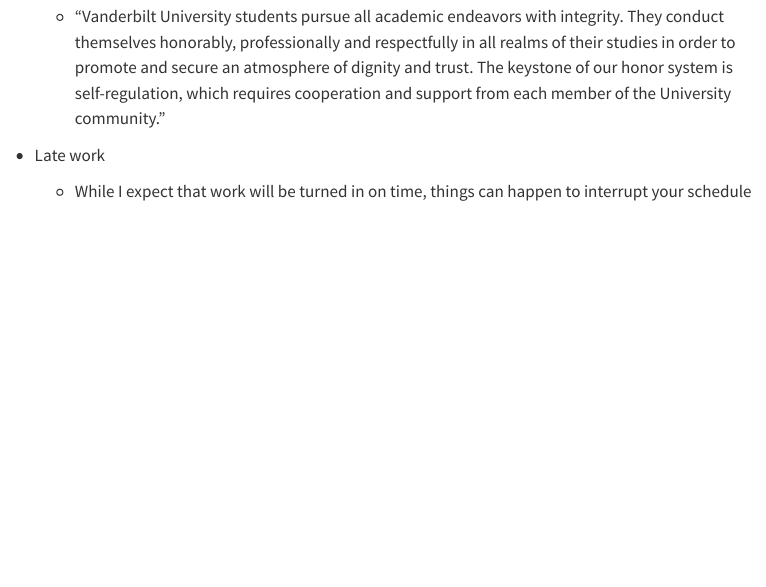
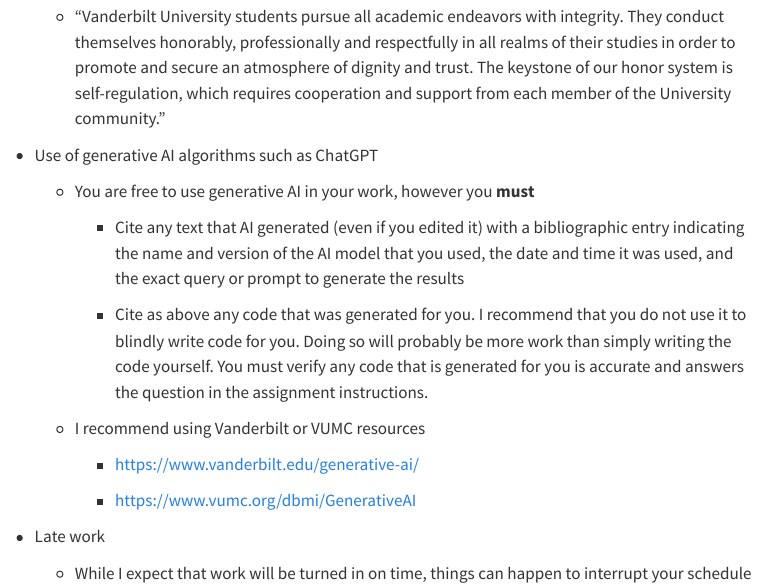
Before and after one commit to ChrisSl789/modern-regression, a Quarto document (syllabus.qmd): the page in a window 1100 px wide, from 3460 px down. Rendered offline with R 4.5, knitr and Pandoc in place of Quarto, with nearby package versions; menus at the side of the page are left out.

Commit message:
Add generative AI details to syllabus

```diff
--- a/syllabus.qmd
+++ b/syllabus.qmd
@@ -130,6 +130,20 @@
 
     -   "Vanderbilt University students pursue all academic endeavors with integrity. They conduct themselves honorably, professionally and respectfully in all realms of their studies in order to promote and secure an atmosphere of dignity and trust. The keystone of our honor system is self-regulation, which requires cooperation and support from each member of the University community."
 
+-   Use of generative AI algorithms such as ChatGPT
+
+    -   You are free to use generative AI in your work, however you **must**
+
+        -   Cite any text that AI generated (even if you edited it) with a bibliographic entry indicating the name and version of the AI model that you used, the date and time it was used, and the exact query or prompt to generate the results
+
+        -   Cite as above any code that was generated for you. I recommend that you do not use it to blindly write code for you. Doing so will probably be more work than simply writing the code yourself. You must verify any code that is generated for you is accurate and answers the question in the assignment instructions.
+
+    -   I recommend using Vanderbilt or VUMC resources
+
+        -   <https://www.vanderbilt.edu/generative-ai/>
+
+        -   <https://www.vumc.org/dbmi/GenerativeAI>
+
 -   Late work
 
     -   While I expect that work will be turned in on time, things can happen to interrupt your schedule
```
Also changed, not shown: notes/Lec02.review.qmd (+2 -1 lines), docs/search.json, 7 other files.
